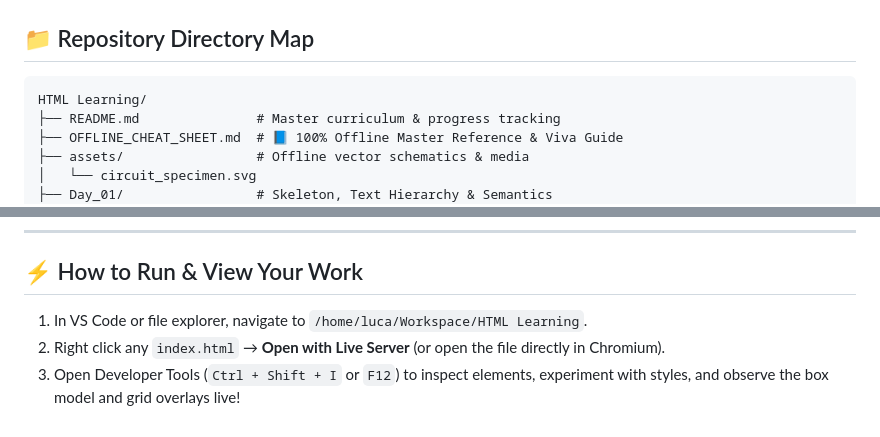
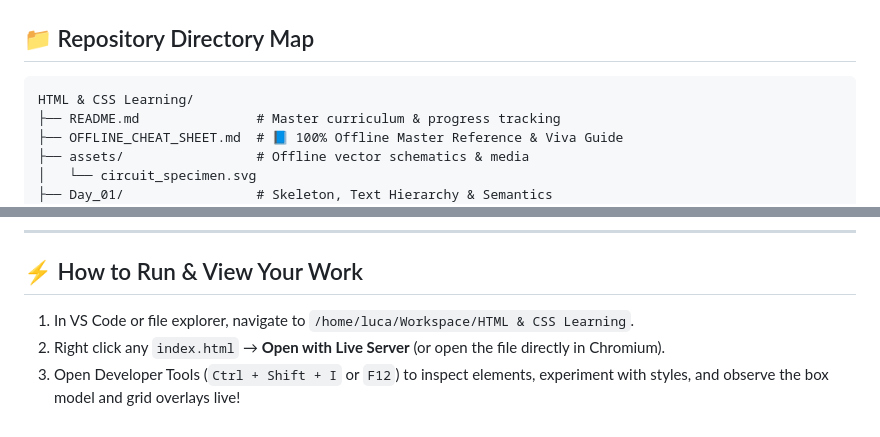
Before and after one commit to AGIQdev-Aditya/html-css-learning, a Markdown page: README.md, 2 parts joined by grey strips. Drawn GitHub-style.

Commit message:
docs: update directory title and path to HTML & CSS Learning

````diff
--- a/README.md
+++ b/README.md
@@ -44,7 +44,7 @@ Each daily lesson is strictly timed to respect your college study schedule:
 
 ## 📁 Repository Directory Map
 ```text
-HTML Learning/
+HTML & CSS Learning/
 ├── README.md               # Master curriculum & progress tracking
 ├── OFFLINE_CHEAT_SHEET.md  # 📘 100% Offline Master Reference & Viva Guide
 ├── assets/                 # Offline vector schematics & media
@@ -75,6 +75,6 @@ HTML Learning/
 ---
 
 ## ⚡ How to Run & View Your Work
-1. In VS Code or file explorer, navigate to `/home/luca/Workspace/HTML Learning`.
+1. In VS Code or file explorer, navigate to `/home/luca/Workspace/HTML & CSS Learning`.
 2. Right click any `index.html` → **Open with Live Server** (or open the file directly in Chromium).
 3. Open Developer Tools (`Ctrl + Shift + I` or `F12`) to inspect elements, experiment with styles, and observe the box model and grid overlays live!
````
